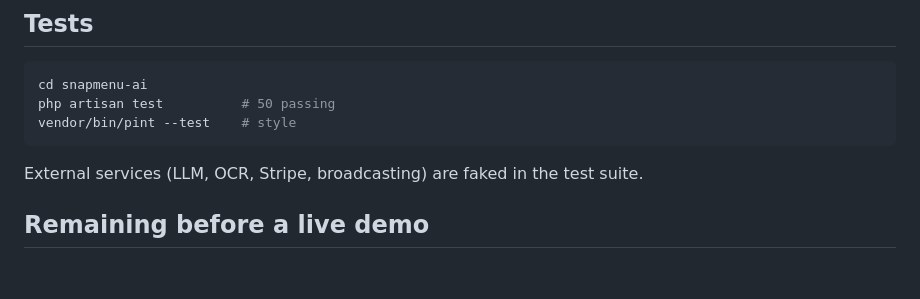
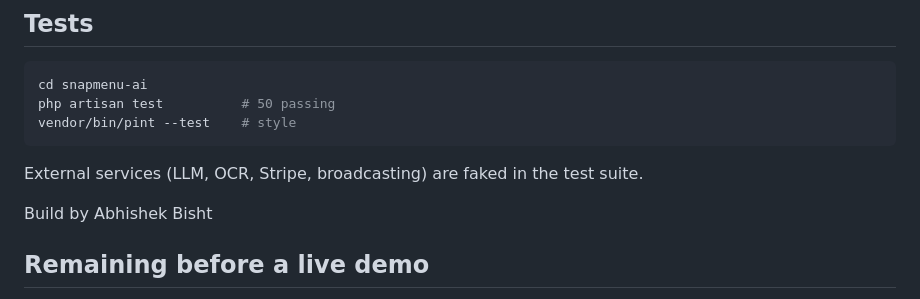
Before and after one commit to abhishekbisht0203/SnapMenu-AI, a Markdown page: README.md, the part around the change. GitHub-like rendering; blank space fills up the shorter version.

Commit message:
Add author credit to README
Added author credit to the README file.

```diff
--- a/README.md
+++ b/README.md
@@ -67,6 +67,8 @@ vendor/bin/pint --test    # style
 
 External services (LLM, OCR, Stripe, broadcasting) are faked in the test suite.
 
+Build by Abhishek Bisht
+
 ## Remaining before a live demo
 
 - Deploy (Railway/Render) with a Supervisor-managed queue worker and Reverb server.
```
